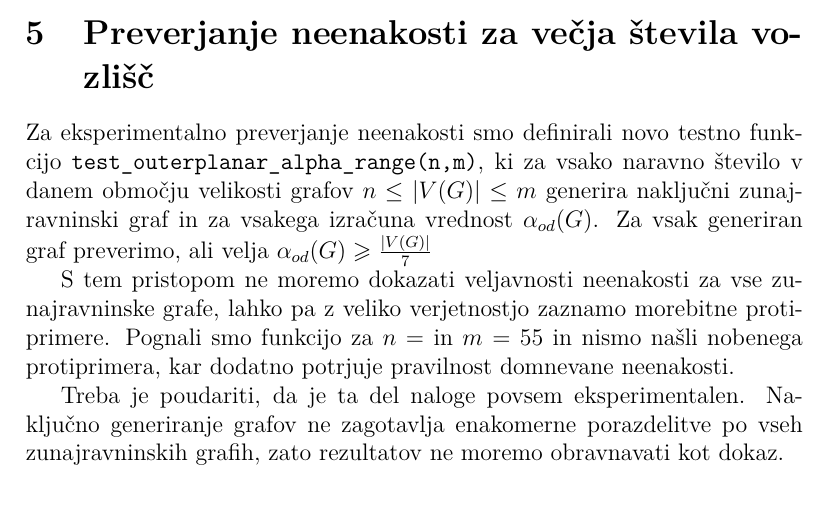
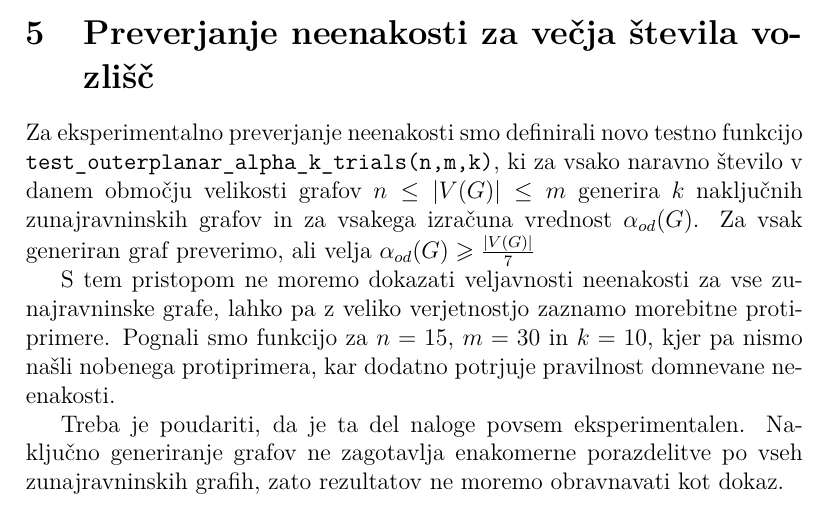
Before and after one commit to JureKra/Projekt-FP, a LaTeX document (porocilo.tex): part of page 6 of 6, cut so that both start at the same text. Compiled offline with pdfLaTeX.

Commit message:
poprava drugegea dela in poročila

```diff
--- a/porocilo.tex
+++ b/porocilo.tex
@@ -137,11 +138,11 @@ kar je skladno s splošno strukturo zunajravninskih grafov.
 
 \section{Preverjanje neenakosti za večja števila vozlišč}
 
-Za eksperimentalno preverjanje neenakosti smo definirali novo testno funkcijo \texttt{test\_outerplanar\_alpha\_range(n,m)}, ki za vsako naravno število v danem območju velikosti grafov $n \leq |V(G)| \leq m$ generira naključni
-zunajravninski graf in za vsakega izračuna vrednost $\alpha_{od}(G)$. Za vsak generiran graf preverimo, ali velja $\alpha_{od}(G) \geqslant \frac{|V(G)|}{7}$
+Za eksperimentalno preverjanje neenakosti smo definirali novo testno funkcijo \texttt{test\_outerplanar\_alpha\_k\_trials(n,m,k)}, ki za vsako naravno število v danem območju velikosti grafov $n \leq |V(G)| \leq m$ generira $k$ naključnih
+zunajravninskih grafov in za vsakega izračuna vrednost $\alpha_{od}(G)$. Za vsak generiran graf preverimo, ali velja $\alpha_{od}(G) \geqslant \frac{|V(G)|}{7}$
 
 S tem pristopom ne moremo dokazati veljavnosti neenakosti za vse zunajravninske grafe, lahko pa z veliko verjetnostjo zaznamo morebitne protiprimere.
-Pognali smo funkcijo za $n = $ in $m = 55$ in nismo našli nobenega protiprimera, kar dodatno potrjuje pravilnost domnevane neenakosti.
+Pognali smo funkcijo za $n = 15 $, $m = 30$ in $k=10$, kjer pa nismo našli nobenega protiprimera, kar dodatno potrjuje pravilnost domnevane neenakosti.
 
 Treba je poudariti, da je ta del naloge povsem eksperimentalen. Naključno generiranje grafov ne zagotavlja enakomerne porazdelitve po vseh zunajravninskih grafih,
 zato rezultatov ne moremo obravnavati kot dokaz.
```
Also changed, not shown: porocilo.pdf, porocilo.tex (1 more changed lines), 1 other file.
